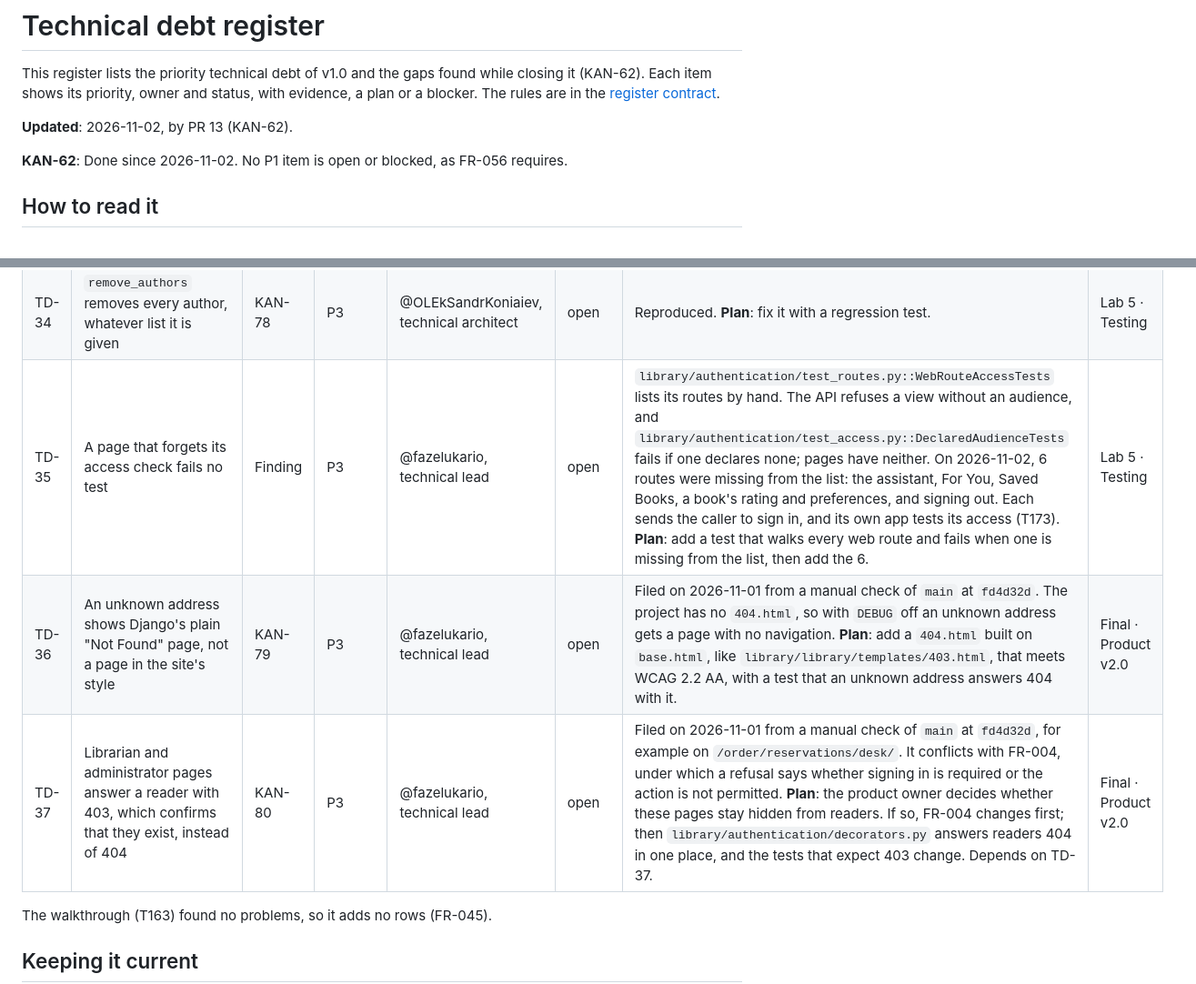
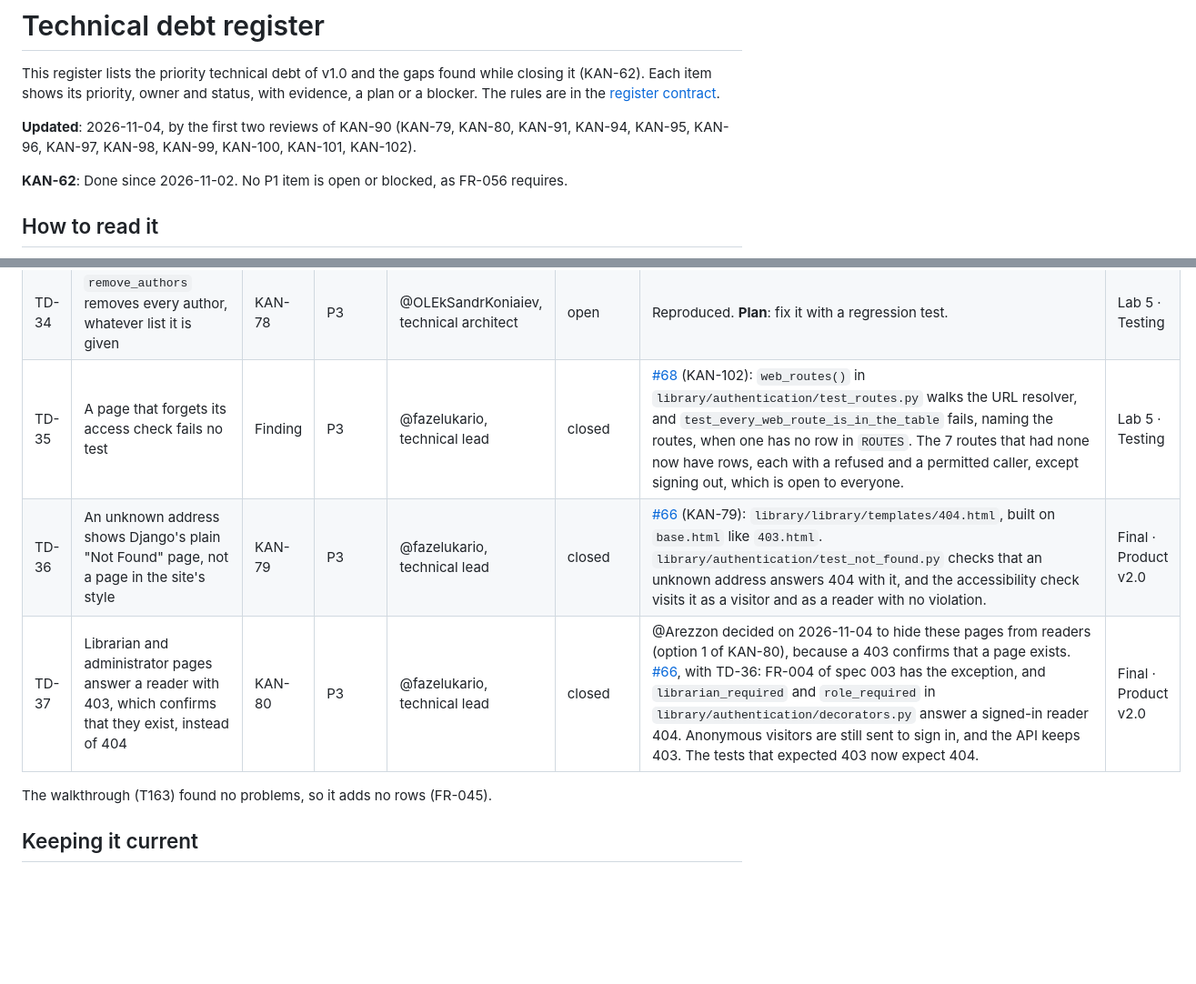
Before and after one commit to Arezzon/Library-Django, a Markdown page: docs/shared/debt-register.md, 2 parts joined by grey strips. Shown at 91% size. Drawn GitHub-style; blank space fills up the shorter version.

```diff
--- a/docs/shared/debt-register.md
+++ b/docs/shared/debt-register.md
@@ -4,7 +4,7 @@ This register lists the priority technical debt of v1.0 and the gaps found while
 Each item shows its priority, owner and status, with evidence, a plan or a blocker. The rules are in
 the [register contract](../../specs/003-priority-tech-debt/contracts/debt-register.md).
 
-**Updated**: 2026-11-02, by PR 13 (KAN-62).
+**Updated**: 2026-11-04, by the first two reviews of KAN-90 (KAN-79, KAN-80, KAN-91, KAN-94, KAN-95, KAN-96, KAN-97, KAN-98, KAN-99, KAN-100, KAN-101, KAN-102).
 
 **KAN-62**: Done since 2026-11-02. No P1 item is open or blocked, as FR-056 requires.
 
@@ -69,9 +69,9 @@ the [register contract](../../specs/003-priority-tech-debt/contracts/debt-regist
 | TD-32 | CodeQL alert 15 reports a URL redirection on the reservation notice's Dismiss                              | Finding                        | P3       | @fazelukario, technical lead                                        | closed | [Alert 15](https://github.com/Arezzon/Library-Django/security/code-scanning/15), `library/order/views.py` (PR 6), was a false positive: the target already passed `url_has_allowed_host_and_scheme` with the request's own host. CodeQL's model of that check covers only a redirect inside its true branch, and the view redirected after it. [#57](https://github.com/Arezzon/Library-Django/pull/57) (PR 12, KAN-71) moves the redirect inside the check. `library/order/test_reservations.py::CancellationNoticeTests` sends a missing `next`, another host, a protocol-relative address and a backslash to the reader's reservations. The alert closed as fixed when `main` was analysed after the merge, on 2026-11-02.                                | —                    |
 | TD-33 | `Book.create(authors=[…])` uses the authors before the book is saved                                       | KAN-77                         | P3       | @OLEkSandrKoniaiev, technical architect                             | closed | [#58](https://github.com/Arezzon/Library-Django/pull/58) saves the book before linking its authors, in one transaction. `library/book/test_book_create.py::BookCreateTests`.                                                                                                                                                                                                                                                                                                                                                                                                                                                                                                                                                                                 | —                    |
 | TD-34 | `remove_authors` removes every author, whatever list it is given                                           | KAN-78                         | P3       | @OLEkSandrKoniaiev, technical architect                             | open   | Reproduced. **Plan**: fix it with a regression test.                                                                                                                                                                                                                                                                                                                                                                                                                                                                                                                                                                                                                                                                                                         | Lab 5 · Testing      |
-| TD-35 | A page that forgets its access check fails no test                                                         | Finding                        | P3       | @fazelukario, technical lead                                        | open   | `library/authentication/test_routes.py::WebRouteAccessTests` lists its routes by hand. The API refuses a view without an audience, and `library/authentication/test_access.py::DeclaredAudienceTests` fails if one declares none; pages have neither. On 2026-11-02, 6 routes were missing from the list: the assistant, For You, Saved Books, a book's rating and preferences, and signing out. Each sends the caller to sign in, and its own app tests its access (T173). **Plan**: add a test that walks every web route and fails when one is missing from the list, then add the 6.                                                                                                                                                                     | Lab 5 · Testing      |
-| TD-36 | An unknown address shows Django's plain "Not Found" page, not a page in the site's style                   | KAN-79                         | P3       | @fazelukario, technical lead                                        | open   | Filed on 2026-11-01 from a manual check of `main` at `fd4d32d`. The project has no `404.html`, so with `DEBUG` off an unknown address gets a page with no navigation. **Plan**: add a `404.html` built on `base.html`, like `library/library/templates/403.html`, that meets WCAG 2.2 AA, with a test that an unknown address answers 404 with it.                                                                                                                                                                                                                                                                                                                                                                                                           | Final · Product v2.0 |
-| TD-37 | Librarian and administrator pages answer a reader with 403, which confirms that they exist, instead of 404 | KAN-80                         | P3       | @fazelukario, technical lead                                        | open   | Filed on 2026-11-01 from a manual check of `main` at `fd4d32d`, for example on `/order/reservations/desk/`. It conflicts with FR-004, under which a refusal says whether signing in is required or the action is not permitted. **Plan**: the product owner decides whether these pages stay hidden from readers. If so, FR-004 changes first; then `library/authentication/decorators.py` answers readers 404 in one place, and the tests that expect 403 change. Depends on TD-37.                                                                                                                                                                                                                                                                         | Final · Product v2.0 |
+| TD-35 | A page that forgets its access check fails no test                                                         | Finding                        | P3       | @fazelukario, technical lead                                        | closed | [#68](https://github.com/Arezzon/Library-Django/pull/68) (KAN-102): `web_routes()` in `library/authentication/test_routes.py` walks the URL resolver, and `test_every_web_route_is_in_the_table` fails, naming the routes, when one has no row in `ROUTES`. The 7 routes that had none now have rows, each with a refused and a permitted caller, except signing out, which is open to everyone.                                                                                                                                                                                                                                                                                                                                                             | Lab 5 · Testing      |
+| TD-36 | An unknown address shows Django's plain "Not Found" page, not a page in the site's style                   | KAN-79                         | P3       | @fazelukario, technical lead                                        | closed | [#66](https://github.com/Arezzon/Library-Django/pull/66) (KAN-79): `library/library/templates/404.html`, built on `base.html` like `403.html`. `library/authentication/test_not_found.py` checks that an unknown address answers 404 with it, and the accessibility check visits it as a visitor and as a reader with no violation.                                                                                                                                                                                                                                                                                                                                                                                                                          | Final · Product v2.0 |
+| TD-37 | Librarian and administrator pages answer a reader with 403, which confirms that they exist, instead of 404 | KAN-80                         | P3       | @fazelukario, technical lead                                        | closed | @Arezzon decided on 2026-11-04 to hide these pages from readers (option 1 of KAN-80), because a 403 confirms that a page exists. [#66](https://github.com/Arezzon/Library-Django/pull/66), with TD-36: FR-004 of spec 003 has the exception, and `librarian_required` and `role_required` in `library/authentication/decorators.py` answer a signed-in reader 404. Anonymous visitors are still sent to sign in, and the API keeps 403. The tests that expected 403 now expect 404.                                                                                                                                                                                                                                                                          | Final · Product v2.0 |
 
 The walkthrough (T163) found no problems, so it adds no rows (FR-045).
 
```
Also changed, not shown: other parts of docs/shared/debt-register.md (+9 -9 lines), docs/shared/changelog.md (+4 -0 lines).
